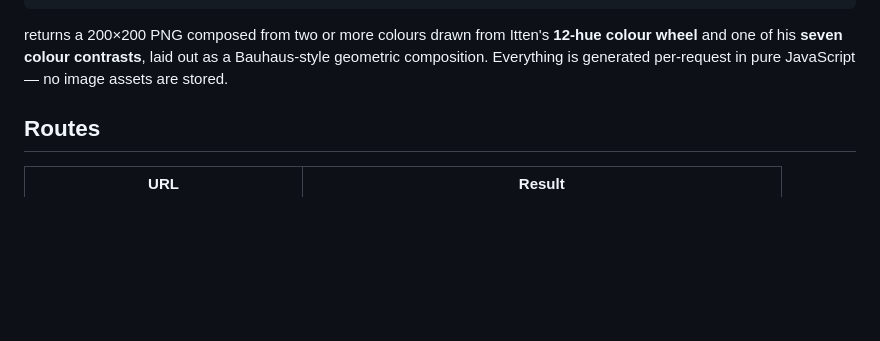
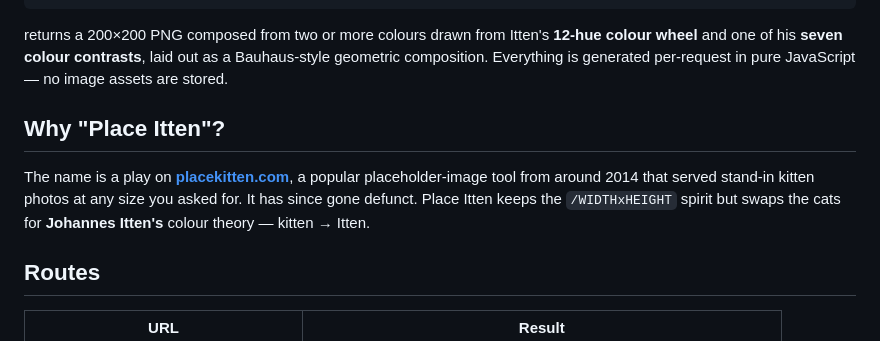
Before and after one commit to y-a-v-a/place-itten, a Markdown page: README.md, the part around the change. GitHub-like rendering; blank space fills up the shorter version.

Commit message:
Document the placekitten wordplay in the README
Add a short "Why Place Itten?" section noting the name plays on the
defunct placekitten.com (~2014), swapping kittens for Itten's colour theory.

Co-Authored-By: Claude Opus 4.8 <noreply@anthropic.com>
Claude-Session: https://claude.ai/code/session_01Vwnv8HxgdZMAyoqcpVNCQR

```diff
--- a/README.md
+++ b/README.md
@@ -14,6 +14,14 @@ returns a 200×200 PNG composed from two or more colours drawn from Itten's
 **12-hue colour wheel** and one of his **seven colour contrasts**, laid out as a
 Bauhaus-style geometric composition. Everything is generated per-request in pure
 JavaScript — no image assets are stored.
+
+## Why "Place Itten"?
+
+The name is a play on [**placekitten.com**](https://www.producthunt.com/products/place-kitten),
+a popular placeholder-image tool from around 2014 that served stand-in kitten
+photos at any size you asked for. It has since gone defunct. Place Itten keeps
+the `/WIDTHxHEIGHT` spirit but swaps the cats for **Johannes Itten's** colour
+theory — kitten → Itten.
 
 ## Routes
 
```
